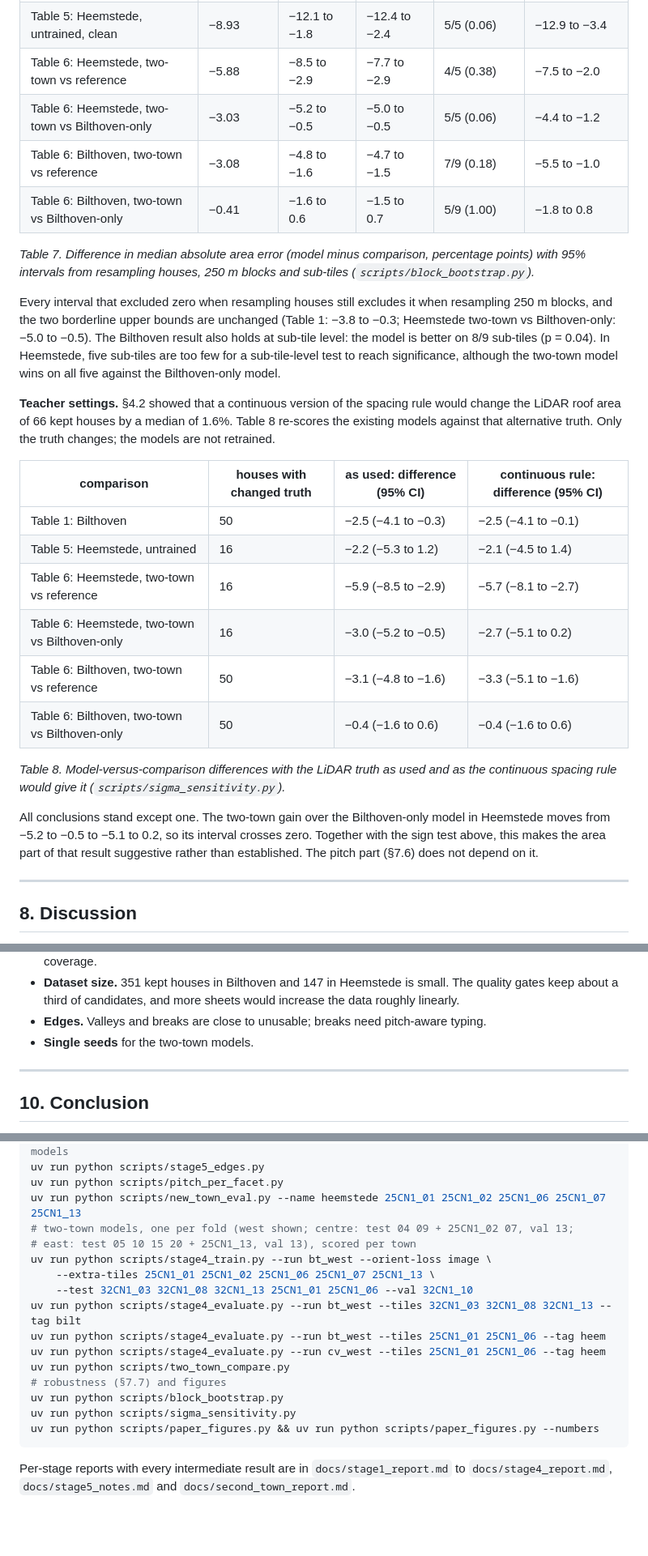
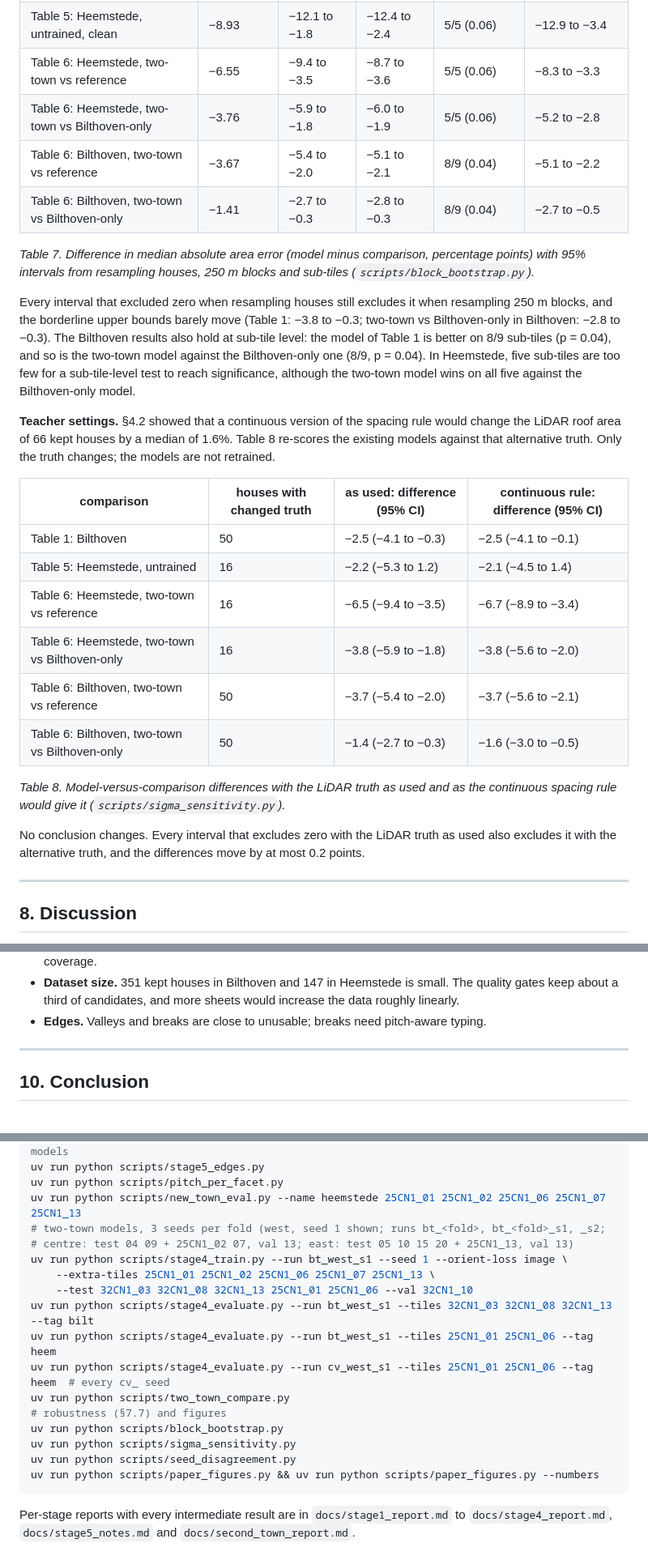
Before and after one commit to FunmilayoUde/roof-from-aerial-photo, a Markdown page: docs/paper/paper.md, 3 parts joined by grey strips. Shown at 81% size. Rendered like a GitHub page; blank space fills up the shorter version.

````diff
--- a/docs/paper/paper.md
+++ b/docs/paper/paper.md
@@ -720,21 +730,22 @@ test over sub-tiles. With five sub-tiles that test cannot go below p = 0.0625.
 | Table 1: Bilthoven, clean | −5.30 | −7.3 to −1.5 | −7.2 to −1.7 | 9/9 (0.0039) | −7.2 to −2.4 |
 | Table 5: Heemstede, untrained | −2.17 | −5.3 to 1.2 | −5.0 to 1.3 | 5/5 (0.06) | −4.7 to −0.1 |
 | Table 5: Heemstede, untrained, clean | −8.93 | −12.1 to −1.8 | −12.4 to −2.4 | 5/5 (0.06) | −12.9 to −3.4 |
-| Table 6: Heemstede, two-town vs reference | −5.88 | −8.5 to −2.9 | −7.7 to −2.9 | 4/5 (0.38) | −7.5 to −2.0 |
-| Table 6: Heemstede, two-town vs Bilthoven-only | −3.03 | −5.2 to −0.5 | −5.0 to −0.5 | 5/5 (0.06) | −4.4 to −1.2 |
-| Table 6: Bilthoven, two-town vs reference | −3.08 | −4.8 to −1.6 | −4.7 to −1.5 | 7/9 (0.18) | −5.5 to −1.0 |
-| Table 6: Bilthoven, two-town vs Bilthoven-only | −0.41 | −1.6 to 0.6 | −1.5 to 0.7 | 5/9 (1.00) | −1.8 to 0.8 |
+| Table 6: Heemstede, two-town vs reference | −6.55 | −9.4 to −3.5 | −8.7 to −3.6 | 5/5 (0.06) | −8.3 to −3.3 |
+| Table 6: Heemstede, two-town vs Bilthoven-only | −3.76 | −5.9 to −1.8 | −6.0 to −1.9 | 5/5 (0.06) | −5.2 to −2.8 |
+| Table 6: Bilthoven, two-town vs reference | −3.67 | −5.4 to −2.0 | −5.1 to −2.1 | 8/9 (0.04) | −5.1 to −2.2 |
+| Table 6: Bilthoven, two-town vs Bilthoven-only | −1.41 | −2.7 to −0.3 | −2.8 to −0.3 | 8/9 (0.04) | −2.7 to −0.5 |
 
 *Table 7. Difference in median absolute area error (model minus comparison, percentage points)
 with 95% intervals from resampling houses, 250 m blocks and sub-tiles
 (`scripts/block_bootstrap.py`).*
 
 Every interval that excluded zero when resampling houses still excludes it when resampling 250 m
-blocks, and the two borderline upper bounds are unchanged (Table 1: −3.8 to −0.3;
-Heemstede two-town vs Bilthoven-only: −5.0 to −0.5). The Bilthoven result also holds
-at sub-tile level: the model is better on 8/9 sub-tiles (p = 0.04). In Heemstede,
-five sub-tiles are too few for a sub-tile-level test to reach significance, although the
-two-town model wins on all five against the Bilthoven-only model.
+blocks, and the borderline upper bounds barely move (Table 1: −3.8 to −0.3; two-town vs
+Bilthoven-only in Bilthoven: −2.8 to −0.3). The Bilthoven results also hold at sub-tile level: the
+model of Table 1 is better on 8/9 sub-tiles (p = 0.04), and so is the two-town model against the
+Bilthoven-only one (8/9, p = 0.04). In Heemstede, five sub-tiles are too few for a
+sub-tile-level test to reach significance, although the two-town model wins on all five against
+the Bilthoven-only model.
 
 **Teacher settings.** §4.2 showed that a continuous version of the spacing rule would change the
 LiDAR roof area of 66 kept houses by a median of 1.6%. Table 8 re-scores the existing models
@@ -744,18 +755,16 @@ against that alternative truth. Only the truth changes; the models are not retra
 |---|---|---|---|
 | Table 1: Bilthoven | 50 | −2.5 (−4.1 to −0.3) | −2.5 (−4.1 to −0.1) |
 | Table 5: Heemstede, untrained | 16 | −2.2 (−5.3 to 1.2) | −2.1 (−4.5 to 1.4) |
-| Table 6: Heemstede, two-town vs reference | 16 | −5.9 (−8.5 to −2.9) | −5.7 (−8.1 to −2.7) |
-| Table 6: Heemstede, two-town vs Bilthoven-only | 16 | −3.0 (−5.2 to −0.5) | −2.7 (−5.1 to 0.2) |
-| Table 6: Bilthoven, two-town vs reference | 50 | −3.1 (−4.8 to −1.6) | −3.3 (−5.1 to −1.6) |
-| Table 6: Bilthoven, two-town vs Bilthoven-only | 50 | −0.4 (−1.6 to 0.6) | −0.4 (−1.6 to 0.6) |
+| Table 6: Heemstede, two-town vs reference | 16 | −6.5 (−9.4 to −3.5) | −6.7 (−8.9 to −3.4) |
+| Table 6: Heemstede, two-town vs Bilthoven-only | 16 | −3.8 (−5.9 to −1.8) | −3.8 (−5.6 to −2.0) |
+| Table 6: Bilthoven, two-town vs reference | 50 | −3.7 (−5.4 to −2.0) | −3.7 (−5.6 to −2.1) |
+| Table 6: Bilthoven, two-town vs Bilthoven-only | 50 | −1.4 (−2.7 to −0.3) | −1.6 (−3.0 to −0.5) |
 
 *Table 8. Model-versus-comparison differences with the LiDAR truth as used and as the continuous
 spacing rule would give it (`scripts/sigma_sensitivity.py`).*
 
-All conclusions stand except one. The two-town gain over the Bilthoven-only model in Heemstede
-moves from −5.2 to −0.5 to −5.1 to 0.2, so its interval crosses zero. Together with the
-sign test above, this makes the area part of that result suggestive rather than established. The
-pitch part (§7.6) does not depend on it.
+No conclusion changes. Every interval that excludes zero with the LiDAR truth as used also
+excludes it with the alternative truth, and the differences move by at most 0.2 points.
 
 ---
 
@@ -810,7 +830,6 @@ evaluation that the rules were not the problem, which saved a round of work on t
 - **Dataset size.** 351 kept houses in Bilthoven and 147 in Heemstede is small. The quality gates keep about a third
   of candidates, and more sheets would increase the data roughly linearly.
 - **Edges.** Valleys and breaks are close to unusable; breaks need pitch-aware typing.
-- **Single seeds** for the two-town models.
 
 ---
 
@@ -854,18 +873,19 @@ uv run python scripts/stage4_train.py --run s5w_west_geom_s0 --orient-weight 0.2
 uv run python scripts/stage5_edges.py
 uv run python scripts/pitch_per_facet.py
 uv run python scripts/new_town_eval.py --name heemstede 25CN1_01 25CN1_02 25CN1_06 25CN1_07 25CN1_13
-# two-town models, one per fold (west shown; centre: test 04 09 + 25CN1_02 07, val 13;
-# east: test 05 10 15 20 + 25CN1_13, val 13), scored per town
-uv run python scripts/stage4_train.py --run bt_west --orient-loss image \
+# two-town models, 3 seeds per fold (west, seed 1 shown; runs bt_<fold>, bt_<fold>_s1, _s2;
+# centre: test 04 09 + 25CN1_02 07, val 13; east: test 05 10 15 20 + 25CN1_13, val 13)
+uv run python scripts/stage4_train.py --run bt_west_s1 --seed 1 --orient-loss image \
     --extra-tiles 25CN1_01 25CN1_02 25CN1_06 25CN1_07 25CN1_13 \
     --test 32CN1_03 32CN1_08 32CN1_13 25CN1_01 25CN1_06 --val 32CN1_10
-uv run python scripts/stage4_evaluate.py --run bt_west --tiles 32CN1_03 32CN1_08 32CN1_13 --tag bilt
-uv run python scripts/stage4_evaluate.py --run bt_west --tiles 25CN1_01 25CN1_06 --tag heem
-uv run python scripts/stage4_evaluate.py --run cv_west --tiles 25CN1_01 25CN1_06 --tag heem
+uv run python scripts/stage4_evaluate.py --run bt_west_s1 --tiles 32CN1_03 32CN1_08 32CN1_13 --tag bilt
+uv run python scripts/stage4_evaluate.py --run bt_west_s1 --tiles 25CN1_01 25CN1_06 --tag heem
+uv run python scripts/stage4_evaluate.py --run cv_west_s1 --tiles 25CN1_01 25CN1_06 --tag heem  # every cv_ seed
 uv run python scripts/two_town_compare.py
 # robustness (§7.7) and figures
 uv run python scripts/block_bootstrap.py
 uv run python scripts/sigma_sensitivity.py
+uv run python scripts/seed_disagreement.py
 uv run python scripts/paper_figures.py && uv run python scripts/paper_figures.py --numbers
 ```
 
````
Also changed, not shown: other parts of docs/paper/paper.md (+50 -28 lines), docs/second_town_report.md (+4 -0 lines), docs/paper/figures/fig10.png, docs/paper/figures/fig11.png, 6 other files.
